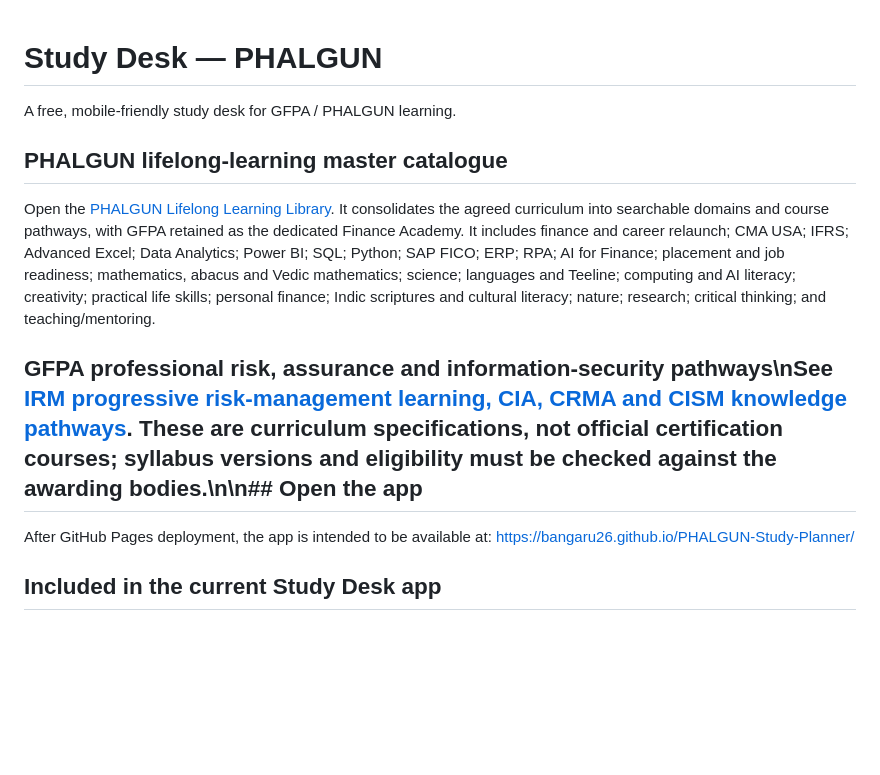
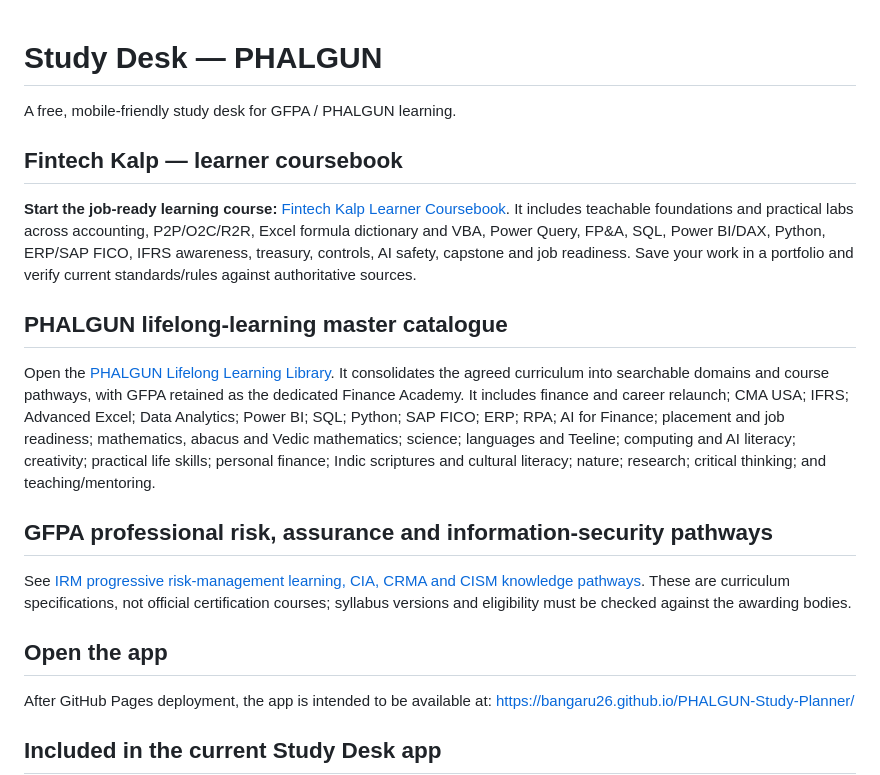
Before and after one commit to bangaru26/PHALGUN-Study-Planner, a Markdown page: README.md, the part around the change. GitHub-like rendering; blank space fills up the shorter version.

Commit message:
Link Fintech Kalp learner coursebook from project README

```diff
--- a/README.md
+++ b/README.md
@@ -2,10 +2,16 @@
 
 A free, mobile-friendly study desk for GFPA / PHALGUN learning.
 
+## Fintech Kalp — learner coursebook
+**Start the job-ready learning course:** [Fintech Kalp Learner Coursebook](./FINTECH_KALP_LEARNER_COURSEBOOK.md). It includes teachable foundations and practical labs across accounting, P2P/O2C/R2R, Excel formula dictionary and VBA, Power Query, FP&A, SQL, Power BI/DAX, Python, ERP/SAP FICO, IFRS awareness, treasury, controls, AI safety, capstone and job readiness. Save your work in a portfolio and verify current standards/rules against authoritative sources.
+
 ## PHALGUN lifelong-learning master catalogue
 Open the [PHALGUN Lifelong Learning Library](./phalgun-curriculum.html). It consolidates the agreed curriculum into searchable domains and course pathways, with GFPA retained as the dedicated Finance Academy. It includes finance and career relaunch; CMA USA; IFRS; Advanced Excel; Data Analytics; Power BI; SQL; Python; SAP FICO; ERP; RPA; AI for Finance; placement and job readiness; mathematics, abacus and Vedic mathematics; science; languages and Teeline; computing and AI literacy; creativity; practical life skills; personal finance; Indic scriptures and cultural literacy; nature; research; critical thinking; and teaching/mentoring.
 
-## GFPA professional risk, assurance and information-security pathways\nSee [IRM progressive risk-management learning, CIA, CRMA and CISM knowledge pathways](./gfpa-risk-assurance-cyber-certifications.md). These are curriculum specifications, not official certification courses; syllabus versions and eligibility must be checked against the awarding bodies.\n\n## Open the app
+## GFPA professional risk, assurance and information-security pathways
+See [IRM progressive risk-management learning, CIA, CRMA and CISM knowledge pathways](./gfpa-risk-assurance-cyber-certifications.md). These are curriculum specifications, not official certification courses; syllabus versions and eligibility must be checked against the awarding bodies.
+
+## Open the app
 After GitHub Pages deployment, the app is intended to be available at:
 https://bangaru26.github.io/PHALGUN-Study-Planner/
 
```
